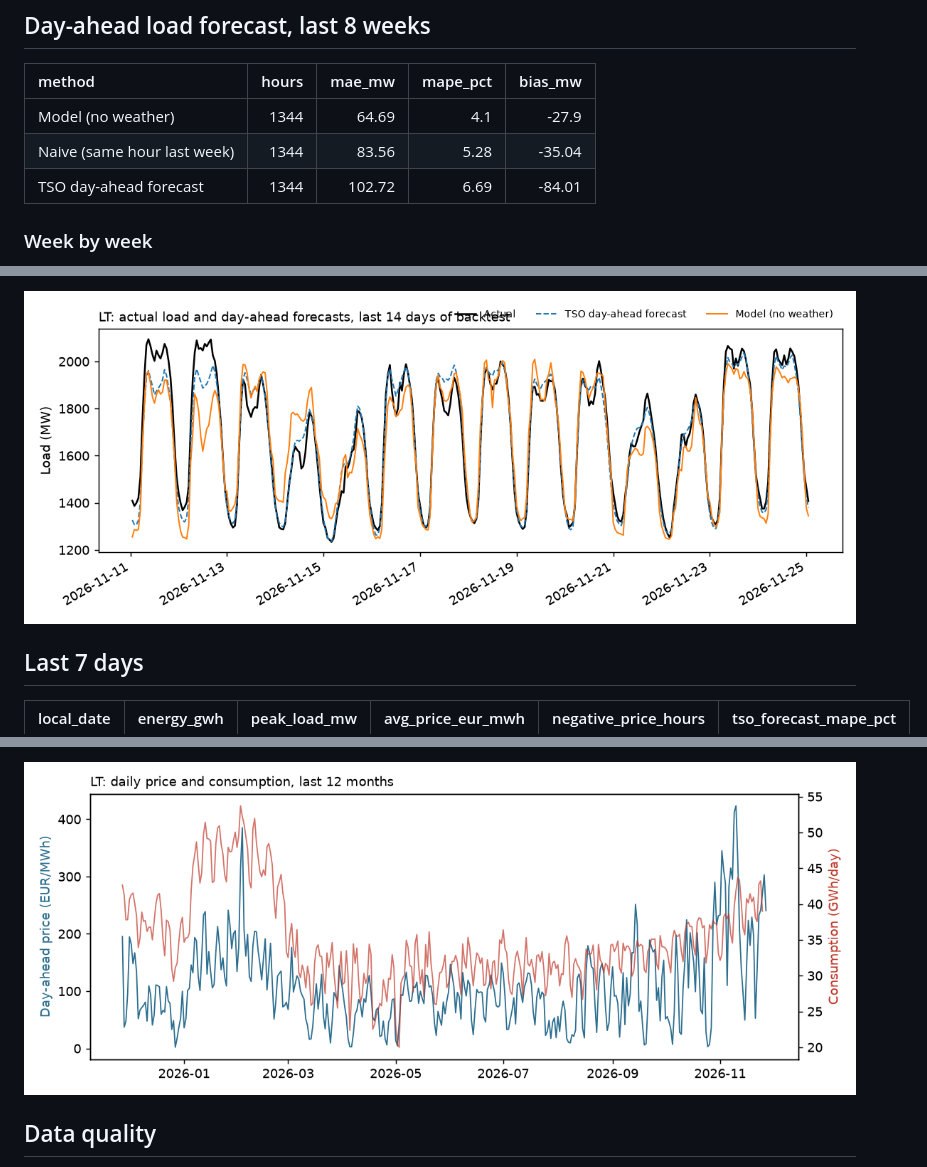
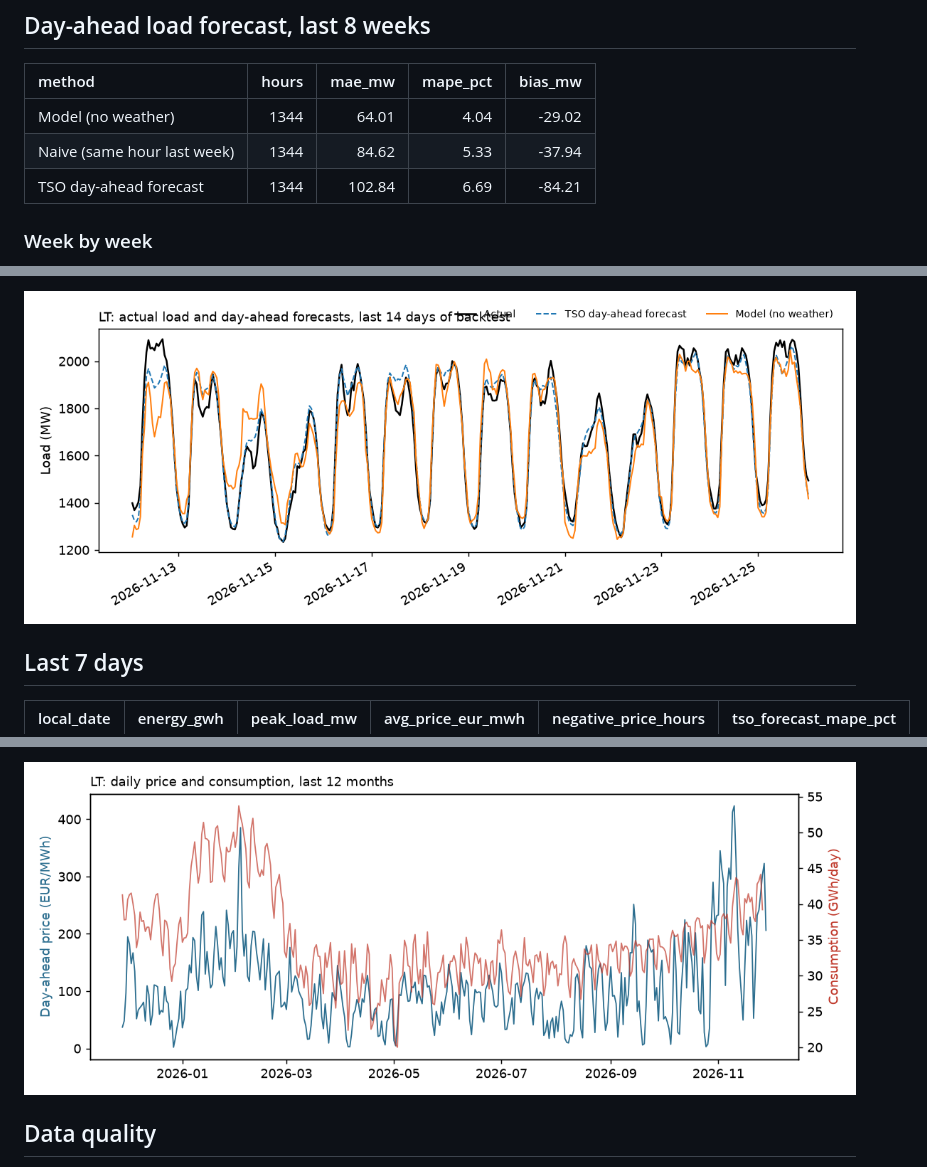
Before and after one commit to mantas123456/energy-data-pipeline, a Markdown page: reports/LT.md, 3 parts joined by grey strips. Rendered like a GitHub page; pictures changed too: reports/LT_daily.png, reports/LT_forecast.png.

```diff
--- a/reports/LT.md
+++ b/reports/LT.md
@@ -6,9 +6,9 @@ Updated 2026-11-25 19:24 UTC by the scheduled pipeline. Data: ENTSO-E Transparen
 
 | method                      |   hours |   mae_mw |   mape_pct |   bias_mw |
 |:----------------------------|--------:|---------:|-----------:|----------:|
-| Model (no weather)          |    1344 |    64.69 |       4.1  |    -27.9  |
-| Naive (same hour last week) |    1344 |    83.56 |       5.28 |    -35.04 |
-| TSO day-ahead forecast      |    1344 |   102.72 |       6.69 |    -84.01 |
+| Model (no weather)          |    1344 |    64.01 |       4.04 |    -29.02 |
+| Naive (same hour last week) |    1344 |    84.62 |       5.33 |    -37.94 |
+| TSO day-ahead forecast      |    1344 |   102.84 |       6.69 |    -84.21 |
 
 ### Week by week
 
```
Also changed, not shown: other parts of reports/LT.md (+13 -13 lines), 3 other files.
